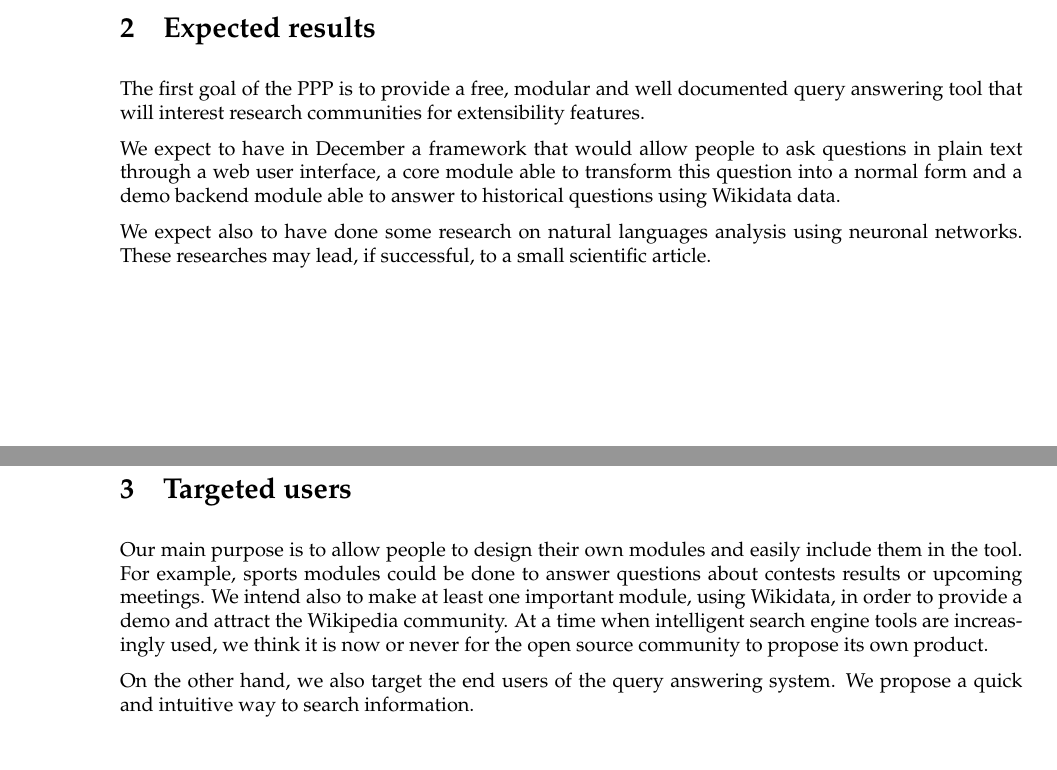
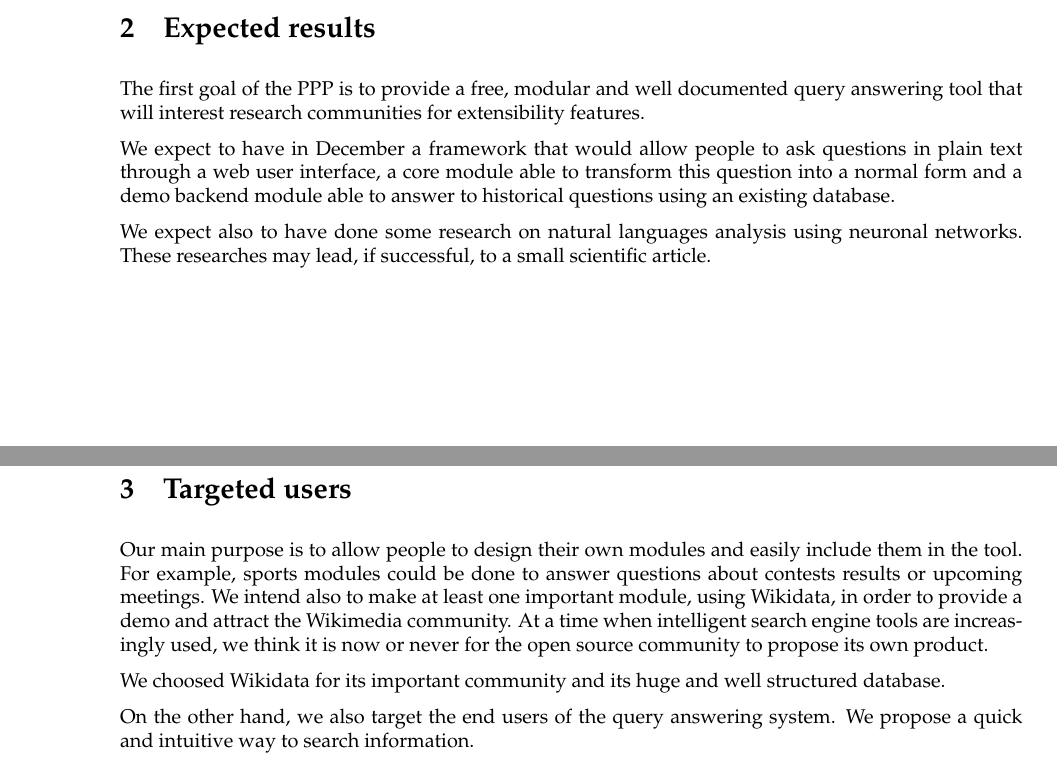
Before and after one commit to ProjetPP/Papers, a LaTeX document (Proposal/proposal.tex): two parts of pages 1 and 2 of 6, joined at a grey line, cut so that both start at the same text. Compiled offline with pdfLaTeX.

Commit message:
Explain why Wikidata.

```diff
--- a/Proposal/proposal.tex
+++ b/Proposal/proposal.tex
@@ -83,7 +83,7 @@ query answering tool that will interest research communities for extensibility f
 We expect to have in December a framework that would allow people to ask
 questions in plain text through a web user interface, a core module able to transform
 this question into a normal form and a demo backend module able to answer
-to historical questions using Wikidata data.
+to historical questions using an existing database.
 
 We expect also to have done some research on natural languages analysis using
 neuronal networks. These researches may lead, if successful, to
@@ -95,9 +95,11 @@ Our main purpose is to allow people to design their own modules and
 easily include them in the tool. For example, sports modules could be done to
 answer questions about contests results or
 upcoming meetings.  We intend also to make at least one important module, using
-Wikidata, in order to provide a demo and attract the Wikipedia community.
+Wikidata, in order to provide a demo and attract the Wikimedia community.
 At a time when intelligent search engine tools are increasingly used, we think it
 is now or never for the open source community to propose its own product.
+
+We choosed Wikidata for its important community and its huge and well structured database.
 
 On the other hand, we also target the end users of the query answering system. We
 propose a quick and intuitive way to search information.
```
Also changed, not shown: Proposal/proposal.pdf.
